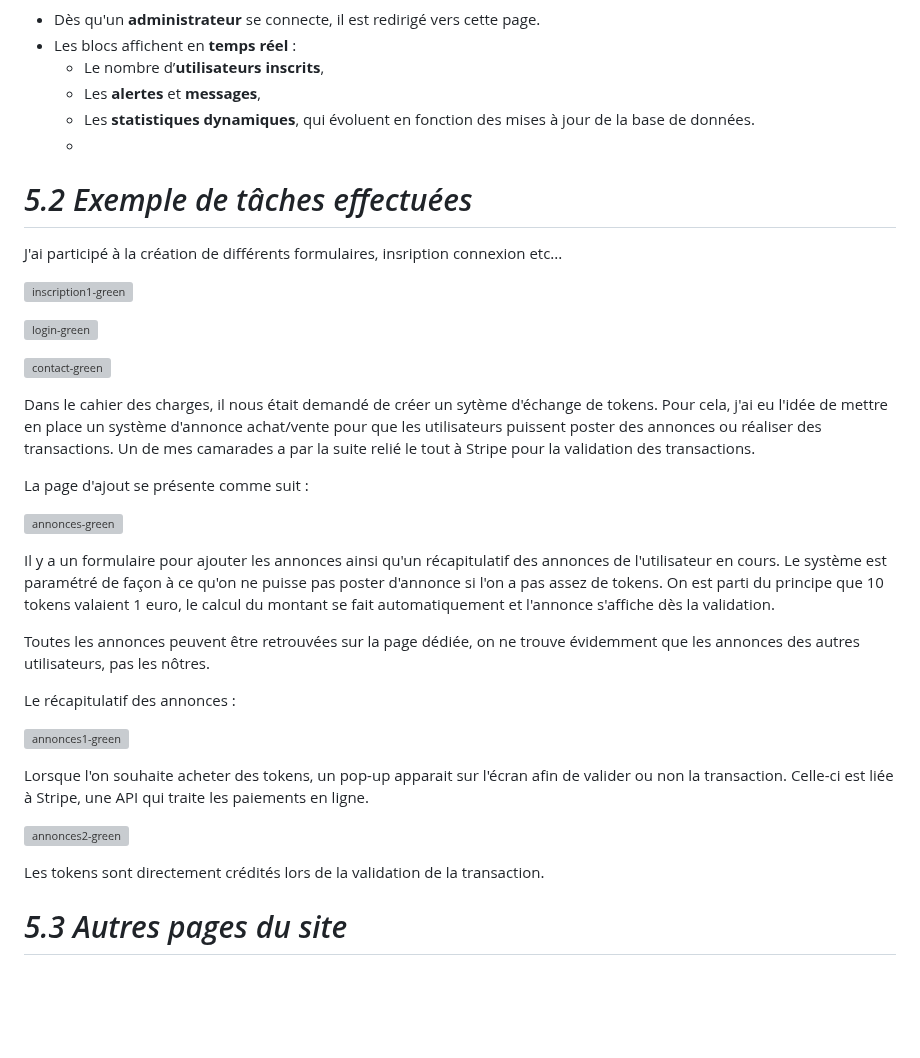
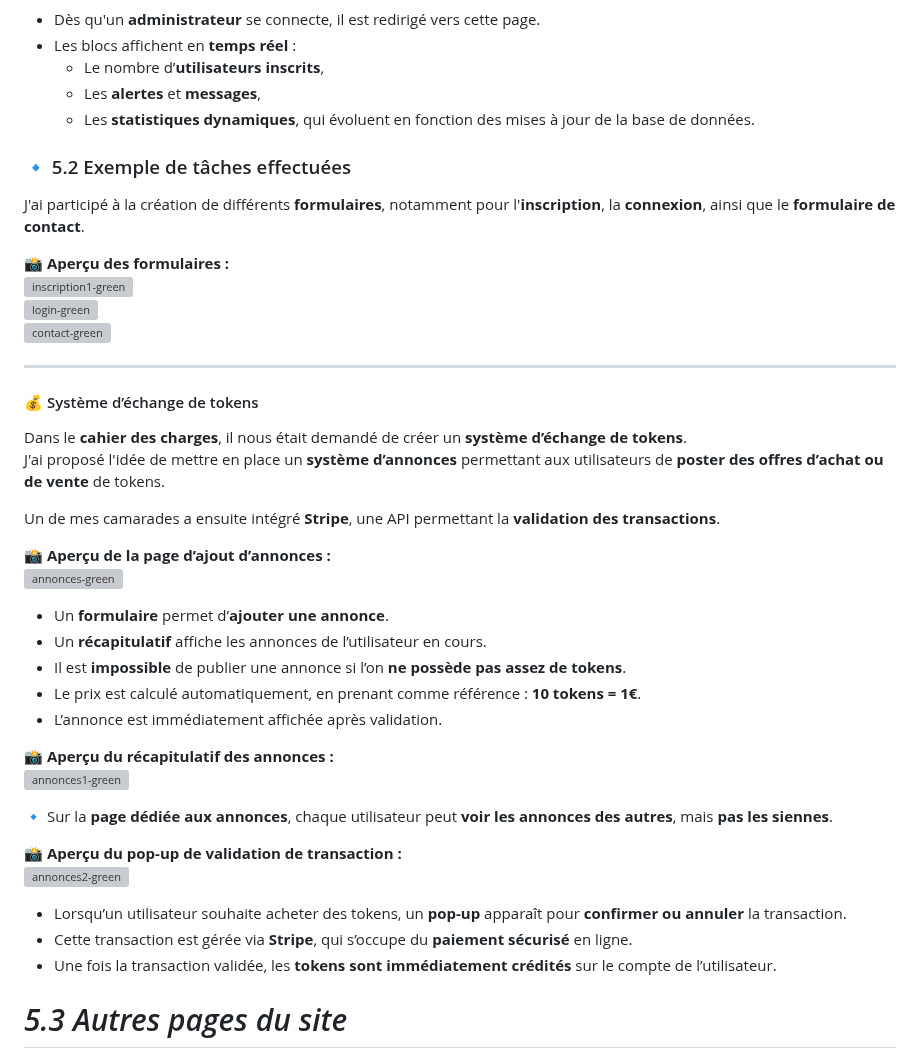
Before and after one commit to cedric-chimot/Greenride, a Markdown page: README.md, the part around the change. Rendered like a GitHub page; blank space fills up the shorter version; grey boxes are pictures that could not be loaded.

```diff
--- a/README.md
+++ b/README.md
@@ -174,40 +174,45 @@ Le **header** affiche l’identité de la personne connectée.
   - Le nombre d’**utilisateurs inscrits**,
   - Les **alertes** et **messages**,
   - Les **statistiques dynamiques**, qui évoluent en fonction des mises à jour de la base de données.
-  -
-# _5.2 Exemple de tâches effectuées_
 
-J'ai participé à la création de différents formulaires, insription connexion etc...
+### 🔹 5.2 Exemple de tâches effectuées
 
+J'ai participé à la création de différents **formulaires**, notamment pour l'**inscription**, la **connexion**, ainsi que le **formulaire de contact**.
+
+📸 **Aperçu des formulaires :**
 ![inscription1-green](https://github.com/cedric-chimot/Greenride/assets/106061524/3869910e-6db1-498c-9d1e-67494eab5e81)
-
 ![login-green](https://github.com/cedric-chimot/Greenride/assets/106061524/fb5b2081-ca5a-4648-b108-3bd125dc7f3d)
-
 ![contact-green](https://github.com/cedric-chimot/Greenride/assets/106061524/b95086af-7275-4097-9ce7-8e0cf2cc54cc)
 
-Dans le cahier des charges, il nous était demandé de créer un sytème d'échange de tokens. Pour cela, j'ai eu l'idée de mettre en place un système d'annonce achat/vente
-pour que les utilisateurs puissent poster des annonces ou réaliser des transactions. Un de mes camarades a par la suite relié le tout à Stripe pour la validation
-des transactions.
+---
 
-La page d'ajout se présente comme suit :
+#### 💰 Système d’échange de tokens
 
+Dans le **cahier des charges**, il nous était demandé de créer un **système d’échange de tokens**.
+J'ai proposé l'idée de mettre en place un **système d’annonces** permettant aux utilisateurs de **poster des offres d’achat ou de vente** de tokens.
+
+Un de mes camarades a ensuite intégré **Stripe**, une API permettant la **validation des transactions**.
+
+📸 **Aperçu de la page d’ajout d’annonces :**
 ![annonces-green](https://github.com/cedric-chimot/Greenride/assets/106061524/1a07fbee-3a1f-416d-8607-2b1b56a44950)
 
-Il y a un formulaire pour ajouter les annonces ainsi qu'un récapitulatif des annonces de l'utilisateur en cours. Le système est paramétré de façon à ce qu'on
-ne puisse pas poster d'annonce si l'on a pas assez de tokens. On est parti du principe que 10 tokens valaient 1 euro, le calcul du montant se fait automatiquement
-et l'annonce s'affiche dès la validation.
+- Un **formulaire** permet d’**ajouter une annonce**.
+- Un **récapitulatif** affiche les annonces de l’utilisateur en cours.
+- Il est **impossible** de publier une annonce si l’on **ne possède pas assez de tokens**.
+- Le prix est calculé automatiquement, en prenant comme référence : **10 tokens = 1€**.
+- L’annonce est immédiatement affichée après validation.
 
-Toutes les annonces peuvent être retrouvées sur la page dédiée, on ne trouve évidemment que les annonces des autres utilisateurs, pas les nôtres.
-
-Le récapitulatif des annonces :
-
+📸 **Aperçu du récapitulatif des annonces :**
 ![annonces1-green](https://github.com/cedric-chimot/Greenride/assets/106061524/a5f81542-24e5-4d39-aa8b-639164cef4a1)
 
-Lorsque l'on souhaite acheter des tokens, un pop-up apparait sur l'écran afin de valider ou non la transaction. Celle-ci est liée à Stripe, une API qui traite les paiements en ligne.
+🔹 Sur la **page dédiée aux annonces**, chaque utilisateur peut **voir les annonces des autres**, mais **pas les siennes**.
 
+📸 **Aperçu du pop-up de validation de transaction :**
 ![annonces2-green](https://github.com/cedric-chimot/Greenride/assets/106061524/6d6003db-d7c8-455d-901e-3b4e7932bd2b)
 
-Les tokens sont directement crédités lors de la validation de la transaction.
+- Lorsqu’un utilisateur souhaite acheter des tokens, un **pop-up** apparaît pour **confirmer ou annuler** la transaction.
+- Cette transaction est gérée via **Stripe**, qui s’occupe du **paiement sécurisé** en ligne.
+- Une fois la transaction validée, les **tokens sont immédiatement crédités** sur le compte de l’utilisateur.
 
 # _5.3 Autres pages du site_
 
```
